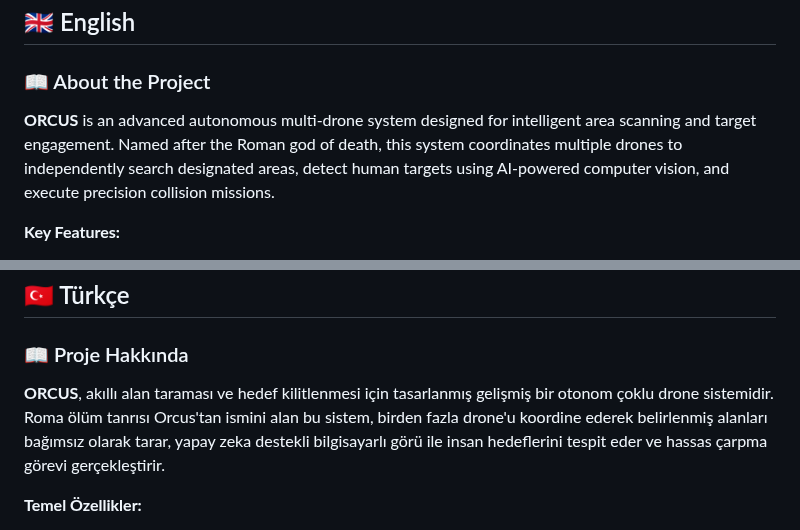
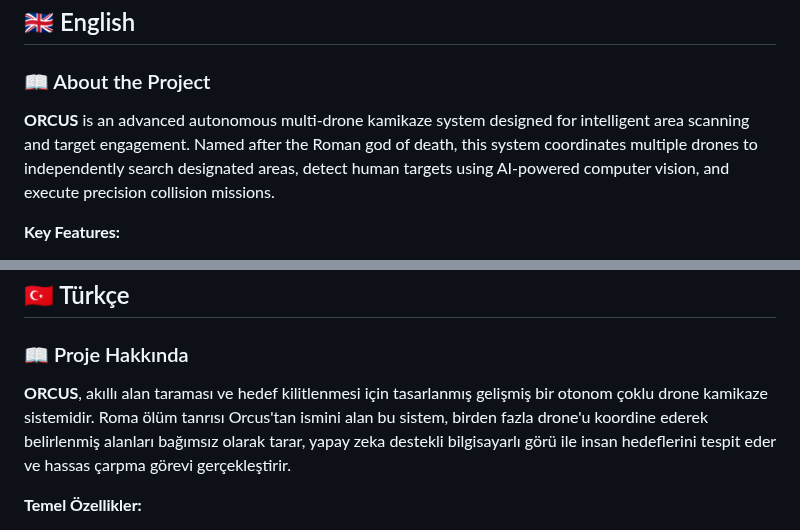
Before and after one commit to koesan/ORCUS, a Markdown page: README.md, 2 parts joined by grey strips. Rendered like a GitHub page.

```diff
--- a/README.md
+++ b/README.md
@@ -31,7 +31,7 @@
 
 ### 📖 About the Project
 
-**ORCUS** is an advanced autonomous multi-drone system designed for intelligent area scanning and target engagement. Named after the Roman god of death, this system coordinates multiple drones to independently search designated areas, detect human targets using AI-powered computer vision, and execute precision collision missions.
+**ORCUS** is an advanced autonomous multi-drone kamikaze system designed for intelligent area scanning and target engagement. Named after the Roman god of death, this system coordinates multiple drones to independently search designated areas, detect human targets using AI-powered computer vision, and execute precision collision missions.
 
 **Key Features:**
 - 🎯 **Multi-Drone Coordination**: Intelligent grid partitioning prevents collision between drones
@@ -247,7 +247,7 @@ This project is for **educational and research purposes only**. The developers a
 
 ### 📖 Proje Hakkında
 
-**ORCUS**, akıllı alan taraması ve hedef kilitlenmesi için tasarlanmış gelişmiş bir otonom çoklu drone sistemidir. Roma ölüm tanrısı Orcus'tan ismini alan bu sistem, birden fazla drone'u koordine ederek belirlenmiş alanları bağımsız olarak tarar, yapay zeka destekli bilgisayarlı görü ile insan hedeflerini tespit eder ve hassas çarpma görevi gerçekleştirir.
+**ORCUS**, akıllı alan taraması ve hedef kilitlenmesi için tasarlanmış gelişmiş bir otonom çoklu drone kamikaze sistemidir. Roma ölüm tanrısı Orcus'tan ismini alan bu sistem, birden fazla drone'u koordine ederek belirlenmiş alanları bağımsız olarak tarar, yapay zeka destekli bilgisayarlı görü ile insan hedeflerini tespit eder ve hassas çarpma görevi gerçekleştirir.
 
 **Temel Özellikler:**
 - 🎯 **Çoklu Drone Koordinasyonu**: Akıllı grid bölümleme ile drone'lar arası çarpışma önleme
```
